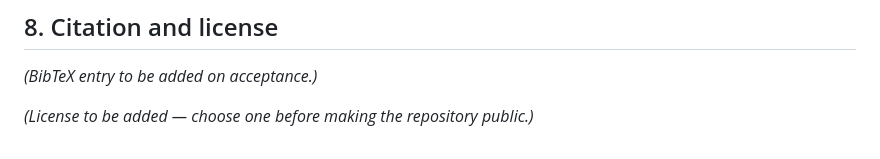
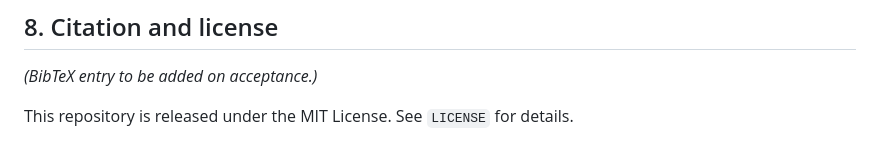
Before and after one commit to taeoh1234-tech/rfgeo-uq, a Markdown page: README.md, the part around the change. Drawn GitHub-style.

Commit message:
Add MIT License information to README

```diff
--- a/README.md
+++ b/README.md
@@ -253,4 +253,4 @@ a reader should check for themselves:
 
 *(BibTeX entry to be added on acceptance.)*
 
-*(License to be added — choose one before making the repository public.)*
+This repository is released under the MIT License. See `LICENSE` for details.
```
